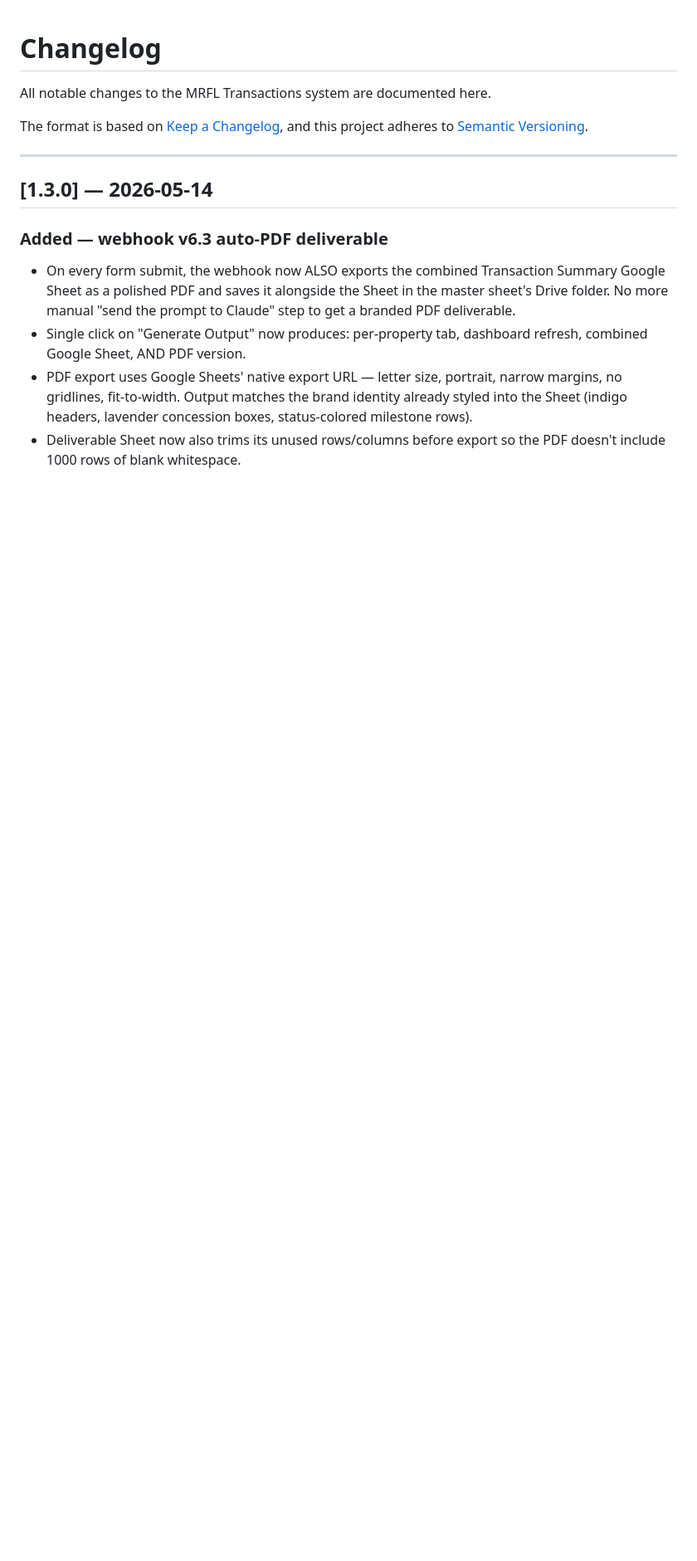
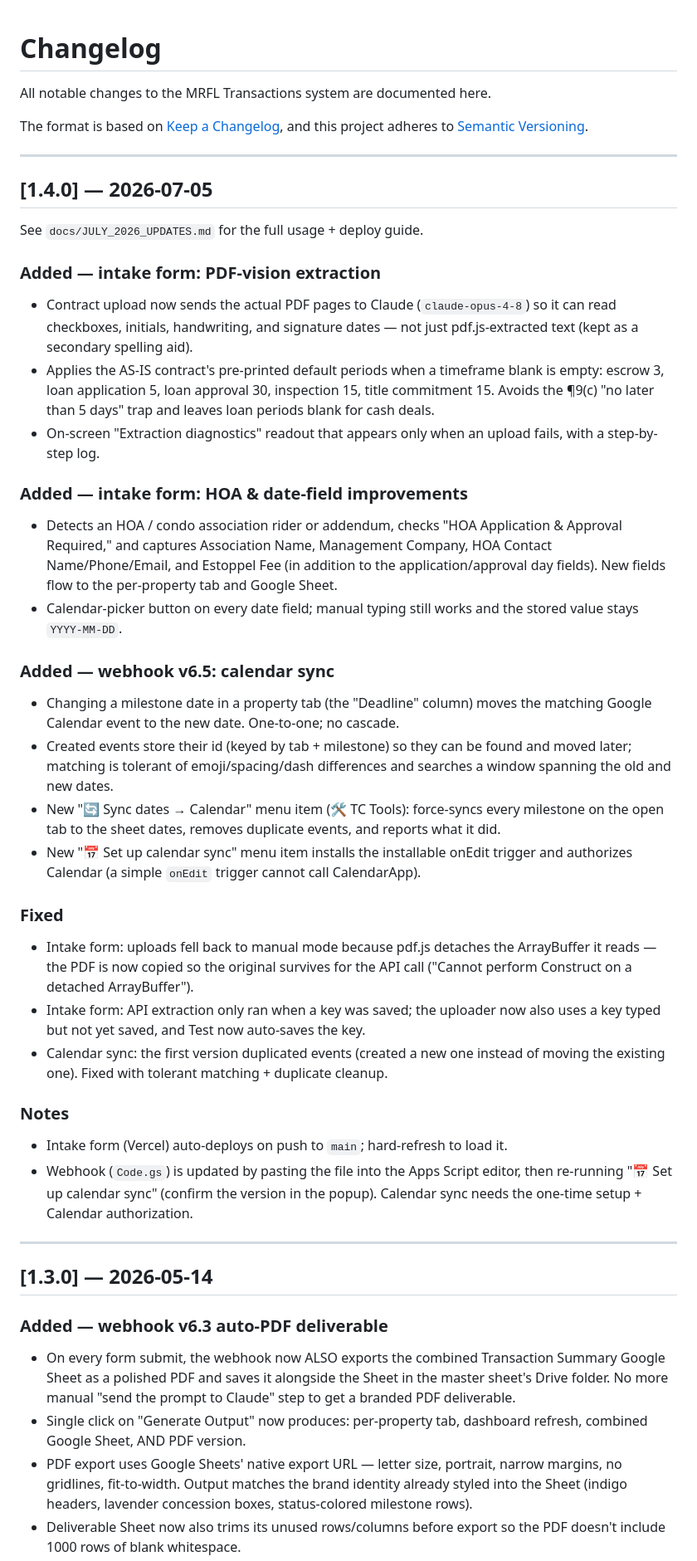
Before and after one commit to mrfltransactions-bot/mrfl-transactions-sandbox, a Markdown page: CHANGELOG.md, the part around the change. Shown at 83% size. Rendered like a GitHub page; blank space fills up the shorter version.

Commit message:
docs: changelog 1.4.0 — extraction, HOA, calendar sync
Co-Authored-By: Claude Opus 4.8 <noreply@anthropic.com>

```diff
--- a/CHANGELOG.md
+++ b/CHANGELOG.md
@@ -4,6 +4,65 @@ All notable changes to the MRFL Transactions system are documented here.
 
 The format is based on [Keep a Changelog](https://keepachangelog.com/en/1.1.0/),
 and this project adheres to [Semantic Versioning](https://semver.org/).
+
+---
+
+## [1.4.0] — 2026-07-05
+
+See `docs/JULY_2026_UPDATES.md` for the full usage + deploy guide.
+
+### Added — intake form: PDF-vision extraction
+
+- Contract upload now sends the actual PDF pages to Claude (`claude-opus-4-8`)
+  so it can read checkboxes, initials, handwriting, and signature dates —
+  not just pdf.js-extracted text (kept as a secondary spelling aid).
+- Applies the AS-IS contract's pre-printed default periods when a timeframe
+  blank is empty: escrow 3, loan application 5, loan approval 30, inspection
+  15, title commitment 15. Avoids the ¶9(c) "no later than 5 days" trap and
+  leaves loan periods blank for cash deals.
+- On-screen "Extraction diagnostics" readout that appears only when an upload
+  fails, with a step-by-step log.
+
+### Added — intake form: HOA & date-field improvements
+
+- Detects an HOA / condo association rider or addendum, checks "HOA
+  Application & Approval Required," and captures Association Name, Management
+  Company, HOA Contact Name/Phone/Email, and Estoppel Fee (in addition to the
+  application/approval day fields). New fields flow to the per-property tab and
+  Google Sheet.
+- Calendar-picker button on every date field; manual typing still works and
+  the stored value stays `YYYY-MM-DD`.
+
+### Added — webhook v6.5: calendar sync
+
+- Changing a milestone date in a property tab (the "Deadline" column) moves the
+  matching Google Calendar event to the new date. One-to-one; no cascade.
+- Created events store their id (keyed by tab + milestone) so they can be found
+  and moved later; matching is tolerant of emoji/spacing/dash differences and
+  searches a window spanning the old and new dates.
+- New "🔄 Sync dates → Calendar" menu item (🛠 TC Tools): force-syncs every
+  milestone on the open tab to the sheet dates, removes duplicate events, and
+  reports what it did.
+- New "📅 Set up calendar sync" menu item installs the installable onEdit
+  trigger and authorizes Calendar (a simple `onEdit` trigger cannot call
+  CalendarApp).
+
+### Fixed
+
+- Intake form: uploads fell back to manual mode because pdf.js detaches the
+  ArrayBuffer it reads — the PDF is now copied so the original survives for the
+  API call ("Cannot perform Construct on a detached ArrayBuffer").
+- Intake form: API extraction only ran when a key was saved; the uploader now
+  also uses a key typed but not yet saved, and Test now auto-saves the key.
+- Calendar sync: the first version duplicated events (created a new one instead
+  of moving the existing one). Fixed with tolerant matching + duplicate cleanup.
+
+### Notes
+
+- Intake form (Vercel) auto-deploys on push to `main`; hard-refresh to load it.
+- Webhook (`Code.gs`) is updated by pasting the file into the Apps Script
+  editor, then re-running "📅 Set up calendar sync" (confirm the version in the
+  popup). Calendar sync needs the one-time setup + Calendar authorization.
 
 ---
 
```
